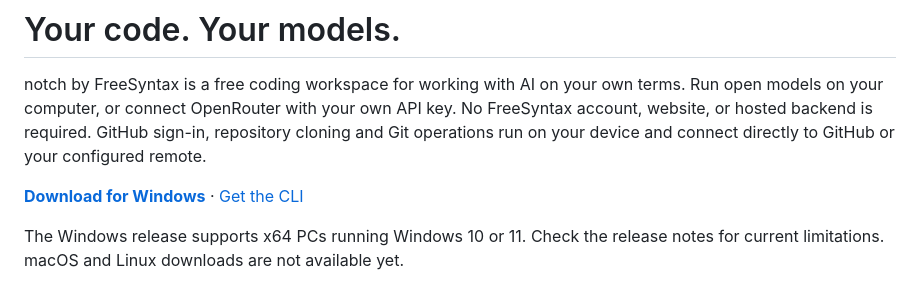
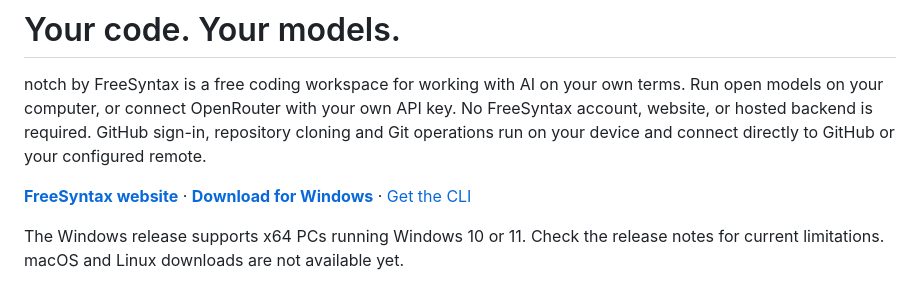
Before and after one commit to simpleending/notch-desktop, a Markdown page: README.md, the part around the change. Rendered like a GitHub page.

Commit message:
docs: link the official FreeSyntax website

```diff
--- a/README.md
+++ b/README.md
@@ -8,7 +8,7 @@
 
 notch by FreeSyntax is a free coding workspace for working with AI on your own terms. Run open models on your computer, or connect OpenRouter with your own API key. No FreeSyntax account, website, or hosted backend is required. GitHub sign-in, repository cloning and Git operations run on your device and connect directly to GitHub or your configured remote.
 
-**[Download for Windows](https://github.com/simpleending/notch-desktop/releases/latest)** · [Get the CLI](https://www.npmjs.com/package/@freesyntax/notch-cli)
+**[FreeSyntax website](https://freesyntax.dev/)** · **[Download for Windows](https://github.com/simpleending/notch-desktop/releases/latest)** · [Get the CLI](https://www.npmjs.com/package/@freesyntax/notch-cli)
 
 The Windows release supports x64 PCs running Windows 10 or 11. Check the release notes for current limitations. macOS and Linux downloads are not available yet.
 
```
